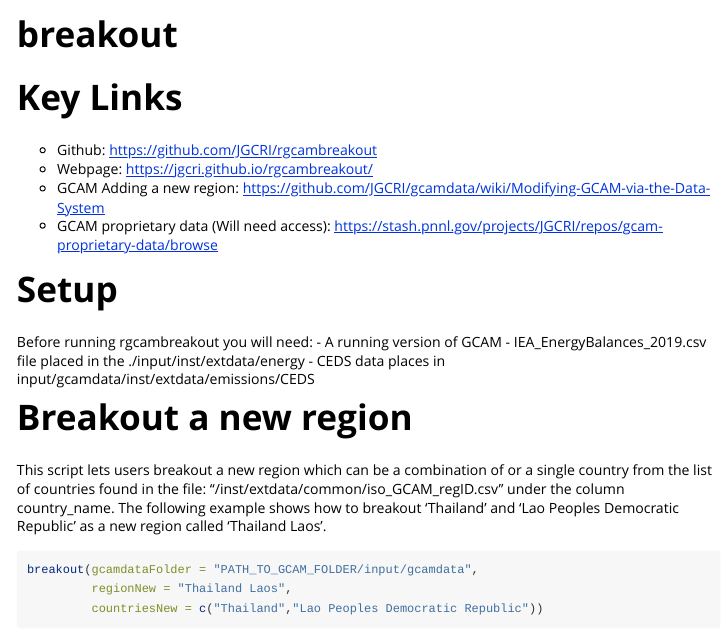
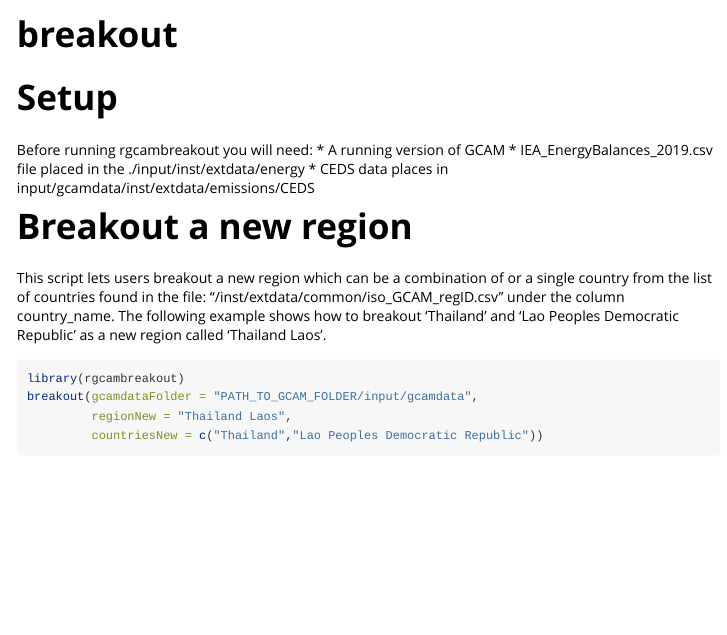
Before and after one commit to JGCRI/gcambreakout, an R Markdown document (vignettes/breakout.Rmd): the page in a window 1100 px wide, from its top. Rendered offline with R 4.5, knitr and Pandoc, with nearby package versions; some code elsewhere in the file could not run offline.

Commit message:
Updating docs

```diff
--- a/_pkgdown.yml
+++ b/_pkgdown.yml
@@ -7,7 +7,7 @@
       href: index.html
     - text: "How-to"
       icon: fas fa-book
-      href: articles/vignette_rgcambreakout.html
+      href: articles/breakout.html
     - icon: fa-file-code-o
       text: "Reference"
       href: reference/index.html
--- a/vignettes/breakout.Rmd
+++ b/vignettes/breakout.Rmd
@@ -16,25 +16,13 @@
 
 <!-------------------------->
 <!-------------------------->
-# Key Links
-<!-------------------------->
-<!-------------------------->
-
-- Github: https://github.com/JGCRI/rgcambreakout
-- Webpage: https://jgcri.github.io/rgcambreakout/
-- GCAM Adding a new region: https://github.com/JGCRI/gcamdata/wiki/Modifying-GCAM-via-the-Data-System
-- GCAM proprietary data (Will need access): https://stash.pnnl.gov/projects/JGCRI/repos/gcam-proprietary-data/browse
-
-
-<!-------------------------->
-<!-------------------------->
 # Setup
 <!-------------------------->
 <!-------------------------->
 Before running rgcambreakout you will need:
-- A running version of GCAM
-- IEA_EnergyBalances_2019.csv file placed in the ./input/inst/extdata/energy
-- CEDS data places in input/gcamdata/inst/extdata/emissions/CEDS
+* A running version of GCAM
+* IEA_EnergyBalances_2019.csv file placed in the ./input/inst/extdata/energy
+* CEDS data places in input/gcamdata/inst/extdata/emissions/CEDS
 
 <!-------------------------->
 <!-------------------------->
```
Also changed, not shown: README.md, vignettes/breakout.Rmd (13 more changed lines).
